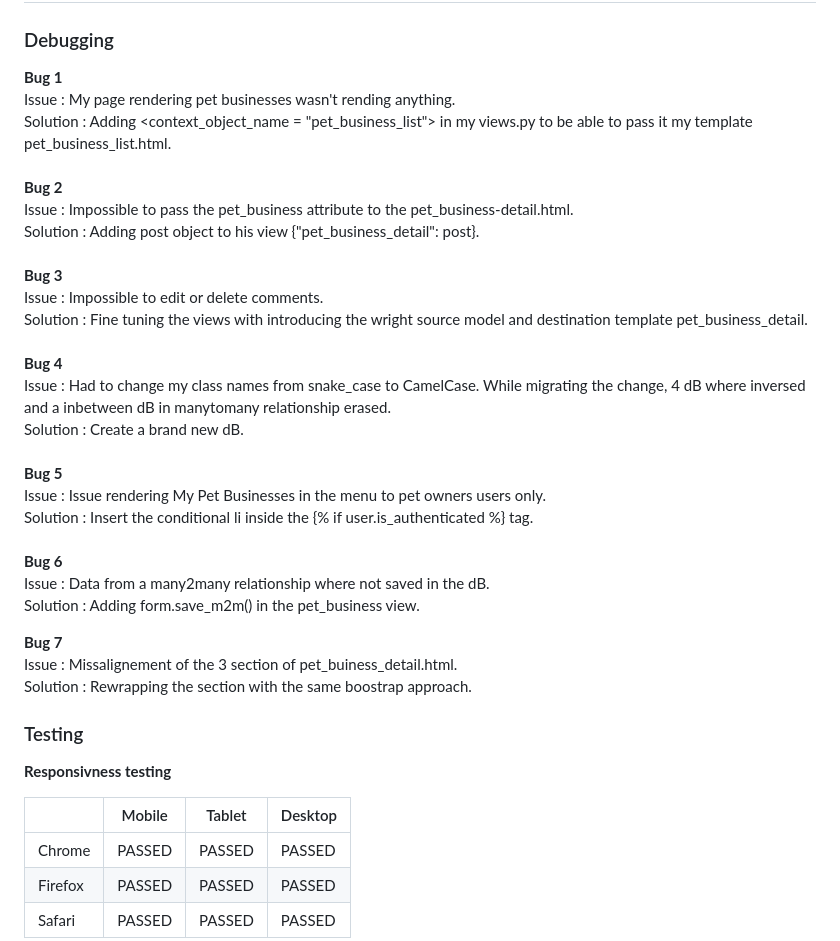
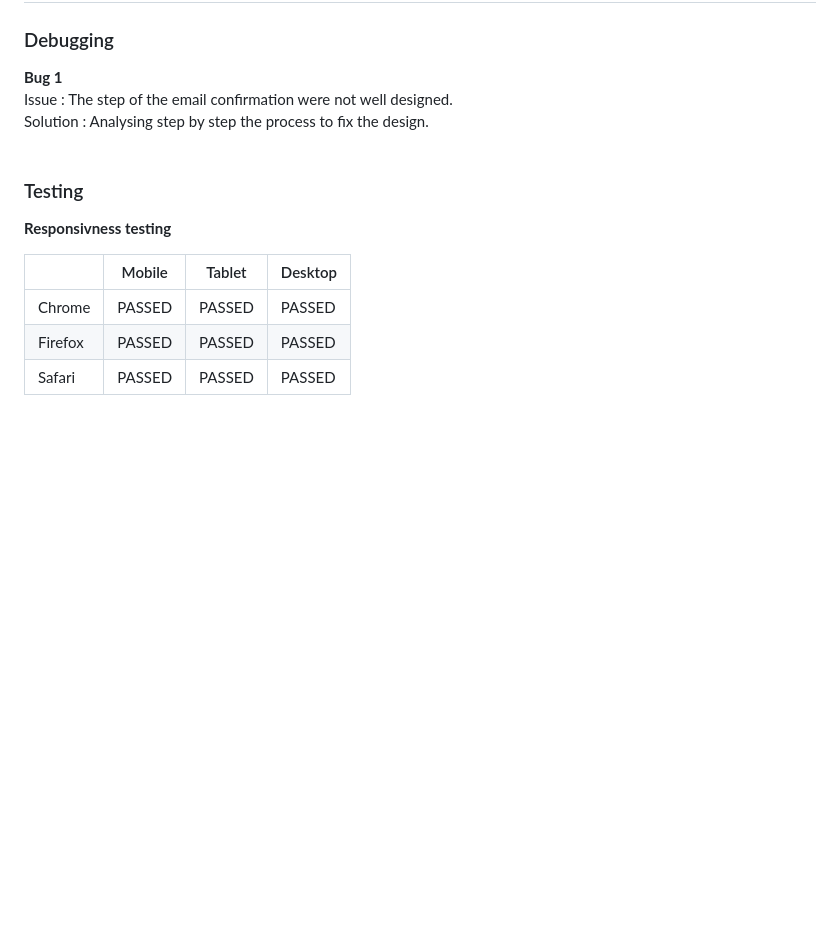
Before and after one commit to PhilippeItsMe/ci-passeport-chats-et-chiens-portfolio5-v2, a Markdown page: README.md, the part around the change. Rendered like a GitHub page; blank space fills up the shorter version.

Commit message:
Debugging confirmation email not send

```diff
--- a/README.md
+++ b/README.md
@@ -389,32 +389,10 @@ The following libraries and resources were used in this project to ensure smooth
 ### Debugging
 
 <strong>Bug 1</strong><br>
-Issue : My page rendering pet businesses wasn't rending anything.<br>
-Solution : Adding <context_object_name = "pet_business_list"> in my views.py to be able to pass it my template pet_business_list.html.<br>
+Issue : The step of the email confirmation were not well designed.<br>
+Solution : Analysing step by step the process to fix the design.<br>
 <br>
-<strong>Bug 2</strong><br>
-Issue : Impossible to pass the pet_business attribute to the pet_business-detail.html.<br>
-Solution : Adding post object to his view {"pet_business_detail": post}.<br>
-<br>
-<strong>Bug 3</strong><br>
-Issue : Impossible to edit or delete comments.<br>
-Solution : Fine tuning the views with introducing the wright source model and destination template pet_business_detail.<br>
-<br>
-<strong>Bug 4</strong><br>
-Issue : Had to change my class names from snake_case to CamelCase. While migrating the change, 4 dB where inversed and a inbetween dB in manytomany relationship erased.<br>
-Solution : Create a brand new dB.<br>
-<br>
-<strong>Bug 5</strong><br>
-Issue : Issue rendering My Pet Businesses in the menu to pet owners users only.<br>
-Solution : Insert the conditional li inside the {% if user.is_authenticated %} tag.<br>
-<br>
-<strong>Bug 6</strong><br>
-Issue : Data from a many2many relationship where not saved in the dB.<br>
-Solution : Adding form.save_m2m() in the pet_business view.<br>
 
-<strong>Bug 7</strong><br>
-Issue : Missalignement of the 3 section of pet_buiness_detail.html. <br>
-Solution : Rewrapping the section with the same boostrap approach.<br>
 
 ### Testing
 
```
